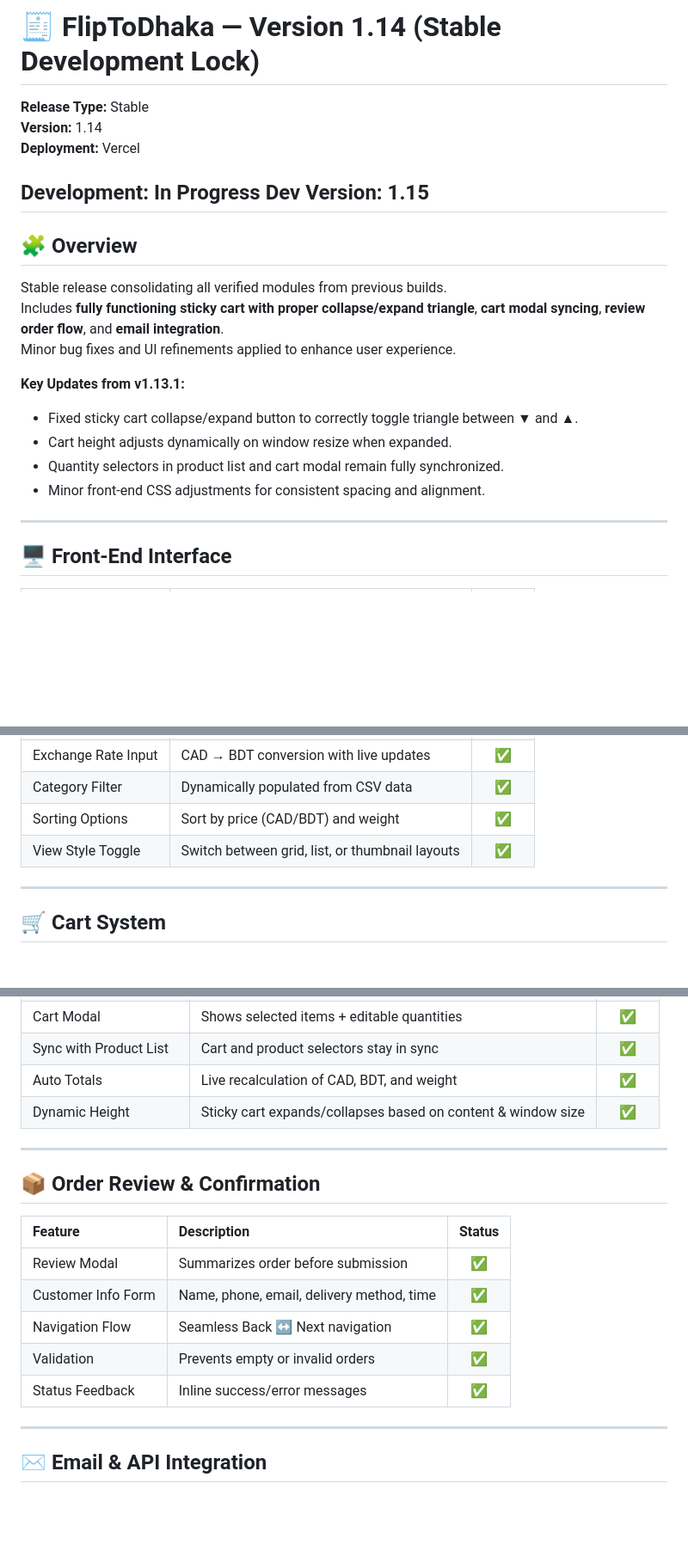
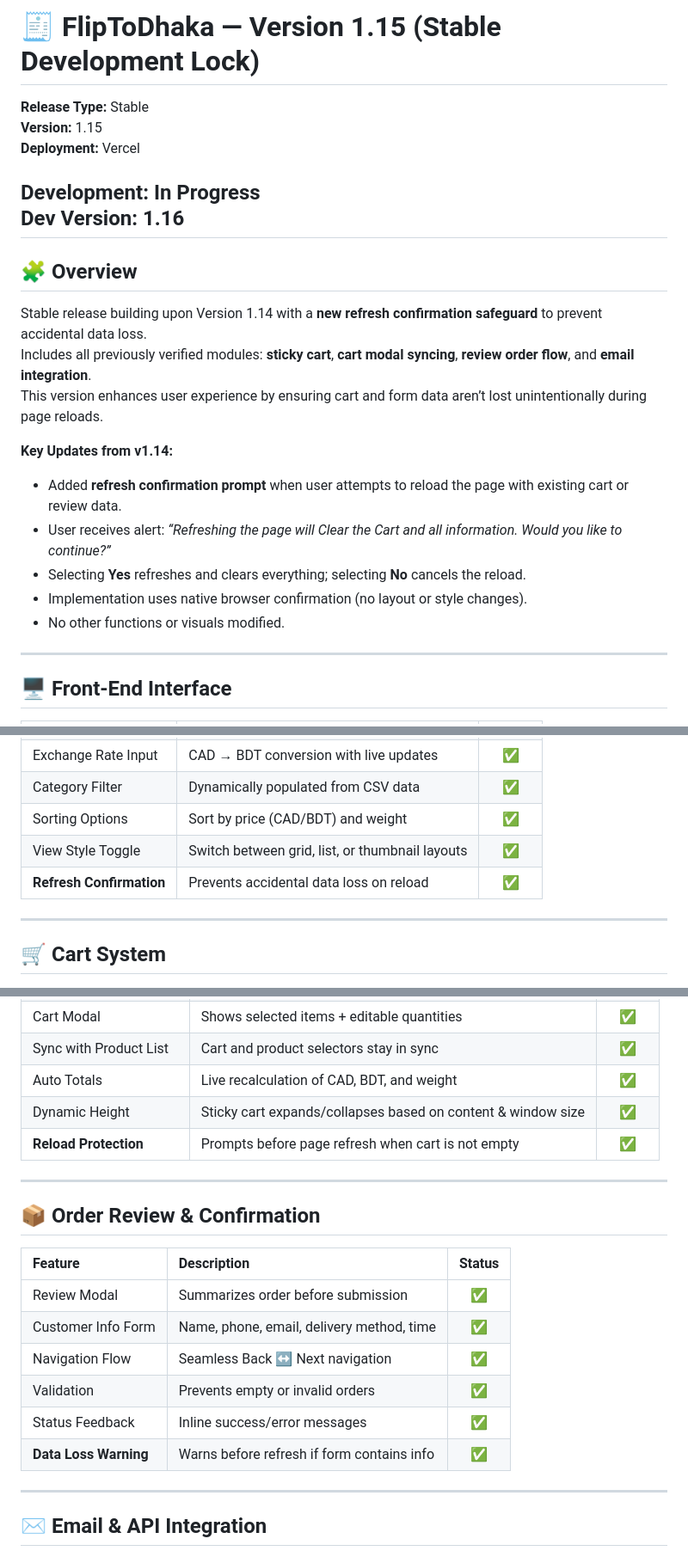
Before and after one commit to tanvir1990/fliptodhaka, a Markdown page: version.md, 3 parts joined by grey strips. Shown at 86% size. Rendered like a GitHub page; blank space fills up the shorter version.

Commit message:
v1.15 - Refresh and data loading working

```diff
--- a/version.md
+++ b/version.md
@@ -1,23 +1,24 @@
-# 🧾 FlipToDhaka — Version 1.14 (Stable Development Lock)
+# 🧾 FlipToDhaka — Version 1.15 (Stable Development Lock)
 
 **Release Type:** Stable
-**Version:** 1.14
+**Version:** 1.15
 **Deployment:** Vercel
 
 **Development:** In Progress
-**Dev Version:** 1.15
+**Dev Version:** 1.16
 ---
 
 ## 🧩 Overview
-Stable release consolidating all verified modules from previous builds.
-Includes **fully functioning sticky cart with proper collapse/expand triangle**, **cart modal syncing**, **review order flow**, and **email integration**.
-Minor bug fixes and UI refinements applied to enhance user experience.
+Stable release building upon Version 1.14 with a **new refresh confirmation safeguard** to prevent accidental data loss.
+Includes all previously verified modules: **sticky cart**, **cart modal syncing**, **review order flow**, and **email integration**.
+This version enhances user experience by ensuring cart and form data aren’t lost unintentionally during page reloads.
 
-**Key Updates from v1.13.1:**
-- Fixed sticky cart collapse/expand button to correctly toggle triangle between ▼ and ▲.
-- Cart height adjusts dynamically on window resize when expanded.
-- Quantity selectors in product list and cart modal remain fully synchronized.
-- Minor front-end CSS adjustments for consistent spacing and alignment.
+**Key Updates from v1.14:**
+- Added **refresh confirmation prompt** when user attempts to reload the page with existing cart or review data.
+- User receives alert: *“Refreshing the page will Clear the Cart and all information. Would you like to continue?”*
+- Selecting **Yes** refreshes and clears everything; selecting **No** cancels the reload.
+- Implementation uses native browser confirmation (no layout or style changes).
+- No other functions or visuals modified.
 
 ---
 
@@ -30,6 +31,7 @@ Minor bug fixes and UI refinements applied to enhance user experience.
 | Category Filter | Dynamically populated from CSV data | ✅ |
 | Sorting Options | Sort by price (CAD/BDT) and weight | ✅ |
 | View Style Toggle | Switch between grid, list, or thumbnail layouts | ✅ |
+| **Refresh Confirmation** | Prevents accidental data loss on reload | ✅ |
 
 ---
 
@@ -44,6 +46,7 @@ Minor bug fixes and UI refinements applied to enhance user experience.
 | Sync with Product List | Cart and product selectors stay in sync | ✅ |
 | Auto Totals | Live recalculation of CAD, BDT, and weight | ✅ |
 | Dynamic Height | Sticky cart expands/collapses based on content & window size | ✅ |
+| **Reload Protection** | Prompts before page refresh when cart is not empty | ✅ |
 
 ---
 
@@ -55,6 +58,7 @@ Minor bug fixes and UI refinements applied to enhance user experience.
 | Navigation Flow | Seamless Back ↔ Next navigation | ✅ |
 | Validation | Prevents empty or invalid orders | ✅ |
 | Status Feedback | Inline success/error messages | ✅ |
+| **Data Loss Warning** | Warns before refresh if form contains info | ✅ |
 
 ---
 
```
